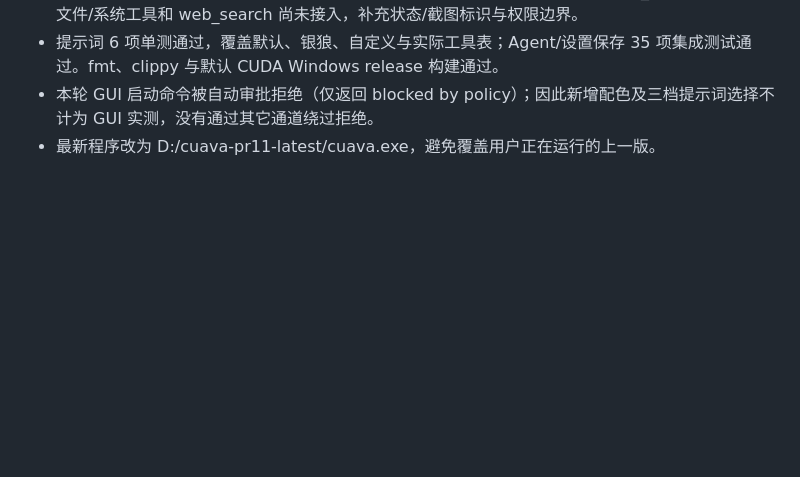
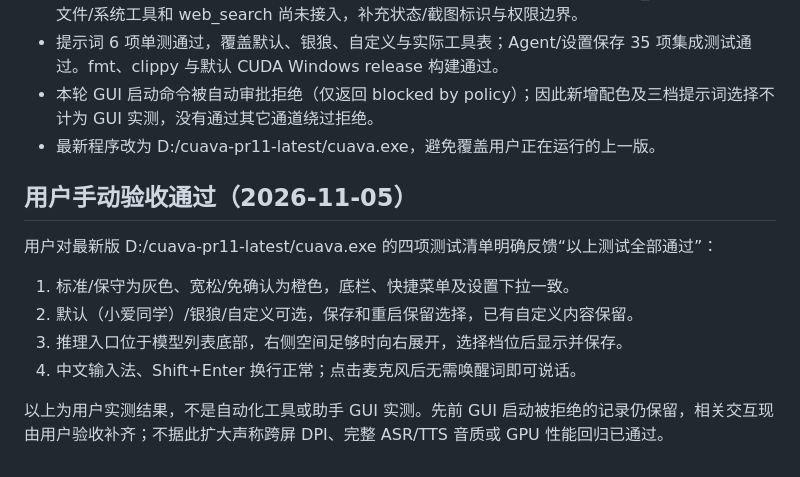
Before and after one commit to 787x/computeruse-voice-assistant, a Markdown page: docs/verification/PR11-验证记录.md, the part around the change. Drawn GitHub-style; blank space fills up the shorter version.

Commit message:
Record user acceptance of PR11 UI and click-to-speak

```diff
--- a/docs/verification/PR11-验证记录.md
+++ b/docs/verification/PR11-验证记录.md
@@ -53,3 +53,14 @@ missing_model_message_is_actionable 假定仓库中没有 Kokoro 模型；本机
 - 提示词 6 项单测通过，覆盖默认、银狼、自定义与实际工具表；Agent/设置保存 35 项集成测试通过。fmt、clippy 与默认 CUDA Windows release 构建通过。
 - 本轮 GUI 启动命令被自动审批拒绝（仅返回 blocked by policy）；因此新增配色及三档提示词选择不计为 GUI 实测，没有通过其它通道绕过拒绝。
 - 最新程序改为 D:/cuava-pr11-latest/cuava.exe，避免覆盖用户正在运行的上一版。
+
+## 用户手动验收通过（2026-11-05）
+
+用户对最新版 D:/cuava-pr11-latest/cuava.exe 的四项测试清单明确反馈“以上测试全部通过”：
+
+1. 标准/保守为灰色、宽松/免确认为橙色，底栏、快捷菜单及设置下拉一致。
+2. 默认（小爱同学）/银狼/自定义可选，保存和重启保留选择，已有自定义内容保留。
+3. 推理入口位于模型列表底部，右侧空间足够时向右展开，选择档位后显示并保存。
+4. 中文输入法、Shift+Enter 换行正常；点击麦克风后无需唤醒词即可说话。
+
+以上为用户实测结果，不是自动化工具或助手 GUI 实测。先前 GUI 启动被拒绝的记录仍保留，相关交互现由用户验收补齐；不据此扩大声称跨屏 DPI、完整 ASR/TTS 音质或 GPU 性能回归已通过。
```
